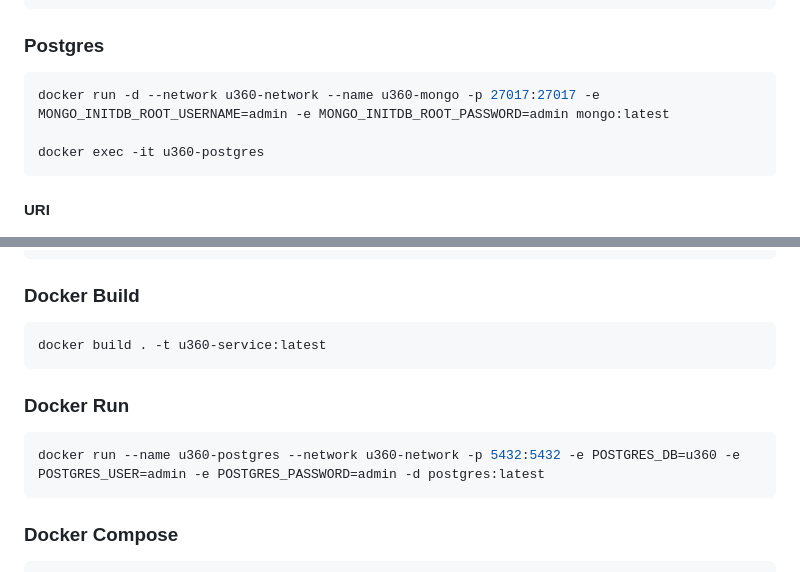
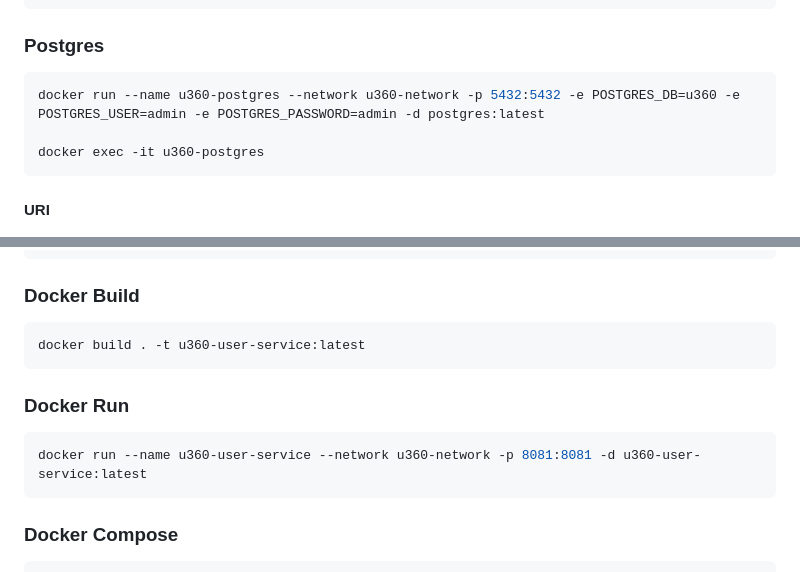
Before and after one commit to nhannguyendevjs/u360-services, a Markdown page: README.md, 2 parts joined by grey strips. GitHub-like rendering.

Commit message:
Clean up

````diff
--- a/README.md
+++ b/README.md
@@ -52,7 +52,7 @@ docker run --name u360-ubuntu --network u360-network -p 80:8080 -p 443:8443 -p 2
 ### Postgres
 
 ```bash
-docker run -d --network u360-network --name u360-mongo -p 27017:27017 -e MONGO_INITDB_ROOT_USERNAME=admin -e MONGO_INITDB_ROOT_PASSWORD=admin mongo:latest
+docker run --name u360-postgres --network u360-network -p 5432:5432 -e POSTGRES_DB=u360 -e POSTGRES_USER=admin -e POSTGRES_PASSWORD=admin -d postgres:latest
 
 docker exec -it u360-postgres
 ```
@@ -72,13 +72,13 @@ docker run -d --network u360-network --name u360-redis -p 6379:6379 redis:latest
 ### Docker Build
 
 ```bash
-docker build . -t u360-service:latest
+docker build . -t u360-user-service:latest
 ```
 
 ### Docker Run
 
 ```bash
-docker run --name u360-postgres --network u360-network -p 5432:5432 -e POSTGRES_DB=u360 -e POSTGRES_USER=admin -e POSTGRES_PASSWORD=admin -d postgres:latest
+docker run --name u360-user-service --network u360-network -p 8081:8081 -d u360-user-service:latest
 ```
 
 ### Docker Compose
````
